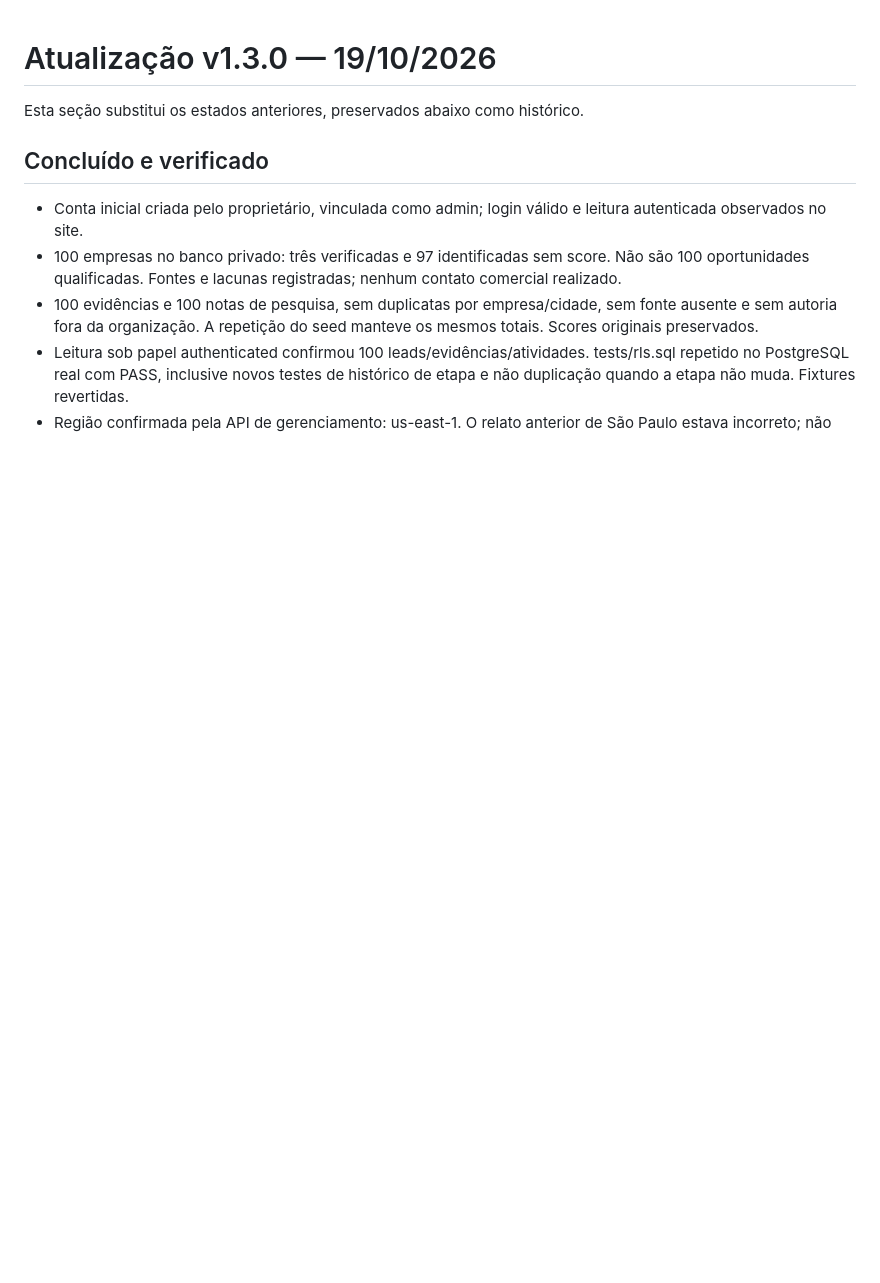
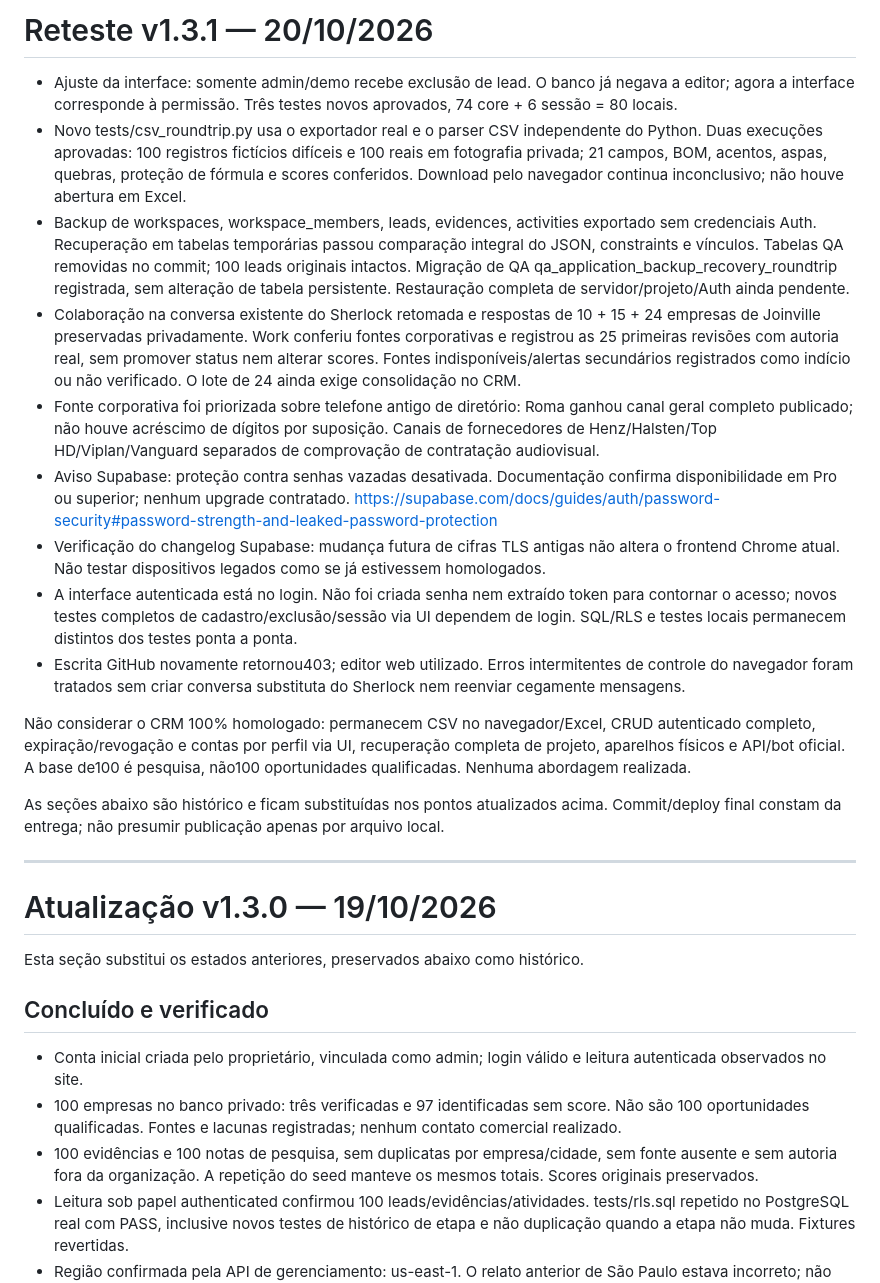
Before and after one commit to scholzelab-cmd/mas-intelligence, a Markdown page: RELATORIO-TECNICO.md, the part around the change. GitHub-like rendering; blank space fills up the shorter version.

Commit message:
Atualiza RELATORIO-TECNICO com progresso do re-teste v1.3.1
Atualizações significativas na interface, testes e migração de dados. Inclui ajustes de permissões, novos testes com CSV, e informações sobre a proteção de senhas no Supabase.

```diff
--- a/RELATORIO-TECNICO.md
+++ b/RELATORIO-TECNICO.md
@@ -1,3 +1,21 @@
+# Reteste v1.3.1 — 20/10/2026
+
+- Ajuste da interface: somente admin/demo recebe exclusão de lead. O banco já negava a editor; agora a interface corresponde à permissão. Três testes novos aprovados, 74 core + 6 sessão = 80 locais.
+- Novo tests/csv_roundtrip.py usa o exportador real e o parser CSV independente do Python. Duas execuções aprovadas: 100 registros fictícios difíceis e 100 reais em fotografia privada; 21 campos, BOM, acentos, aspas, quebras, proteção de fórmula e scores conferidos. Download pelo navegador continua inconclusivo; não houve abertura em Excel.
+- Backup de workspaces, workspace_members, leads, evidences, activities exportado sem credenciais Auth. Recuperação em tabelas temporárias passou comparação integral do JSON, constraints e vínculos. Tabelas QA removidas no commit; 100 leads originais intactos. Migração de QA qa_application_backup_recovery_roundtrip registrada, sem alteração de tabela persistente. Restauração completa de servidor/projeto/Auth ainda pendente.
+- Colaboração na conversa existente do Sherlock retomada e respostas de 10 + 15 + 24 empresas de Joinville preservadas privadamente. Work conferiu fontes corporativas e registrou as 25 primeiras revisões com autoria real, sem promover status nem alterar scores. Fontes indisponíveis/alertas secundários registrados como indício ou não verificado. O lote de 24 ainda exige consolidação no CRM.
+- Fonte corporativa foi priorizada sobre telefone antigo de diretório: Roma ganhou canal geral completo publicado; não houve acréscimo de dígitos por suposição. Canais de fornecedores de Henz/Halsten/Top HD/Viplan/Vanguard separados de comprovação de contratação audiovisual.
+- Aviso Supabase: proteção contra senhas vazadas desativada. Documentação confirma disponibilidade em Pro ou superior; nenhum upgrade contratado. https://supabase.com/docs/guides/auth/password-security#password-strength-and-leaked-password-protection
+- Verificação do changelog Supabase: mudança futura de cifras TLS antigas não altera o frontend Chrome atual. Não testar dispositivos legados como se já estivessem homologados.
+- A interface autenticada está no login. Não foi criada senha nem extraído token para contornar o acesso; novos testes completos de cadastro/exclusão/sessão via UI dependem de login. SQL/RLS e testes locais permanecem distintos dos testes ponta a ponta.
+- Escrita GitHub novamente retornou403; editor web utilizado. Erros intermitentes de controle do navegador foram tratados sem criar conversa substituta do Sherlock nem reenviar cegamente mensagens.
+
+Não considerar o CRM 100% homologado: permanecem CSV no navegador/Excel, CRUD autenticado completo, expiração/revogação e contas por perfil via UI, recuperação completa de projeto, aparelhos físicos e API/bot oficial. A base de100 é pesquisa, não100 oportunidades qualificadas. Nenhuma abordagem realizada.
+
+As seções abaixo são histórico e ficam substituídas nos pontos atualizados acima. Commit/deploy final constam da entrega; não presumir publicação apenas por arquivo local.
+
+---
+
 # Atualização v1.3.0 — 19/10/2026
 
 Esta seção substitui os estados anteriores, preservados abaixo como histórico.
```
